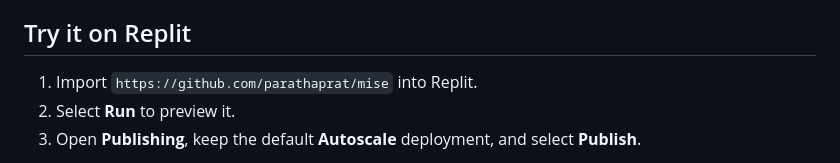
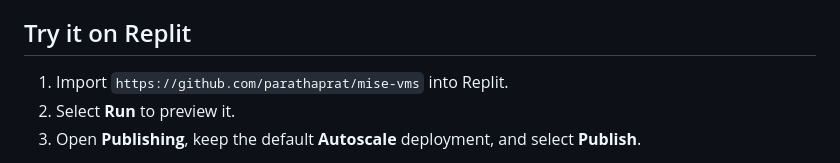
Before and after one commit to parathaprat/mise-vms, a Markdown page: README.md, the part around the change. Rendered like a GitHub page.

Commit message:
Point Replit import at the renamed GitHub repository
Co-authored-by: pdongritot <pdongritot@instawork.com>

```diff
--- a/README.md
+++ b/README.md
@@ -21,7 +21,7 @@ To see first-run onboarding again, choose **Help → Restart onboarding**, or cl
 
 ## Try it on Replit
 
-1. Import `https://github.com/parathaprat/mise` into Replit.
+1. Import `https://github.com/parathaprat/mise-vms` into Replit.
 2. Select **Run** to preview it.
 3. Open **Publishing**, keep the default **Autoscale** deployment, and select **Publish**.
 
```
